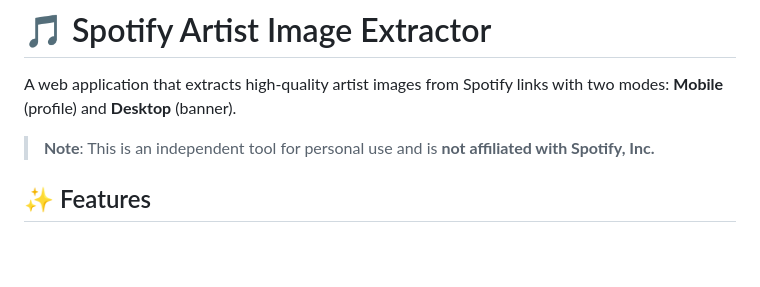
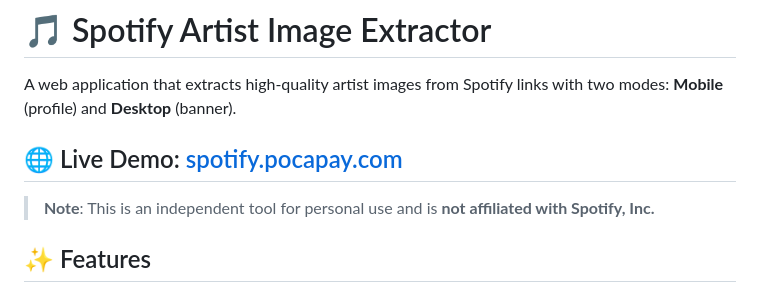
Before and after one commit to tethor/Spotify-Artist-Image-Extractor, a Markdown page: README.md, the part around the change. GitHub-like rendering; blank space fills up the shorter version.

Commit message:
docs: add live demo link to README

```diff
--- a/README.md
+++ b/README.md
@@ -1,6 +1,8 @@
 # 🎵 Spotify Artist Image Extractor
 
 A web application that extracts high-quality artist images from Spotify links with two modes: **Mobile** (profile) and **Desktop** (banner).
+
+## 🌐 Live Demo: [spotify.pocapay.com](https://spotify.pocapay.com)
 
 > **Note**: This is an independent tool for personal use and is **not affiliated with Spotify, Inc.**
 
```
